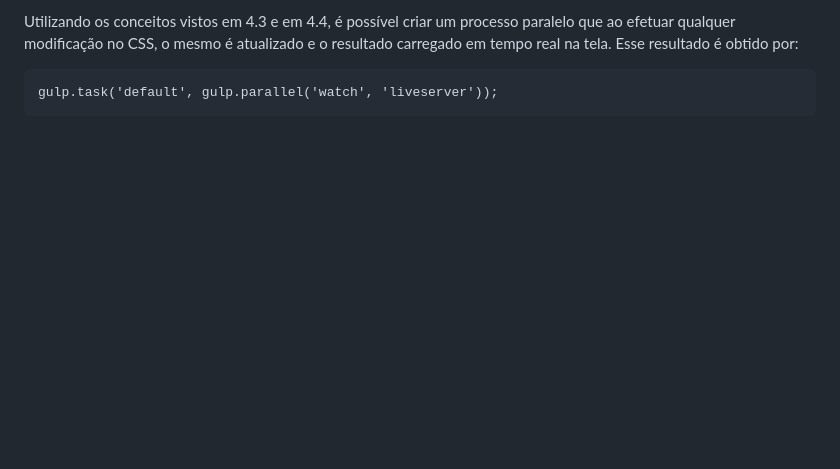
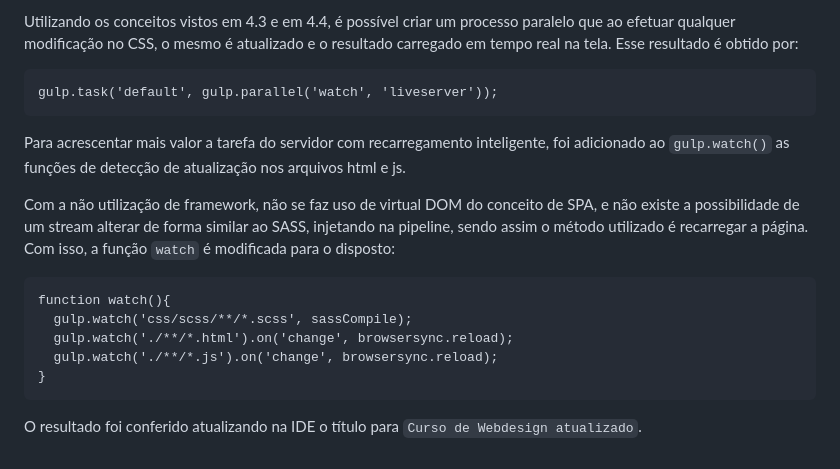
Before and after one commit to menestrel-mkmb/origamid_auto-fe-npm, a Markdown page: README.md, the part around the change. Drawn GitHub-style; blank space fills up the shorter version.

Commit message:
docs hot reload on html n js;

````diff
--- a/README.md
+++ b/README.md
@@ -233,3 +233,17 @@ Utilizando os conceitos vistos em 4.3 e em 4.4, é possível criar um processo p
 ```
 gulp.task('default', gulp.parallel('watch', 'liveserver'));
 ```
+
+Para acrescentar mais valor a tarefa do servidor com recarregamento inteligente, foi adicionado ao ```gulp.watch()``` as funções de detecção de atualização nos arquivos html e js.
+
+Com a não utilização de framework, não se faz uso de virtual DOM do conceito de SPA, e não existe a possibilidade de um stream alterar de forma similar ao SASS, injetando na pipeline, sendo assim o método utilizado é recarregar a página. Com isso, a função ```watch``` é modificada para o disposto:
+
+```
+function watch(){
+  gulp.watch('css/scss/**/*.scss', sassCompile);
+  gulp.watch('./**/*.html').on('change', browsersync.reload);
+  gulp.watch('./**/*.js').on('change', browsersync.reload);
+}
+```
+
+O resultado foi conferido atualizando na IDE o título para ```Curso de Webdesign atualizado```.
````
